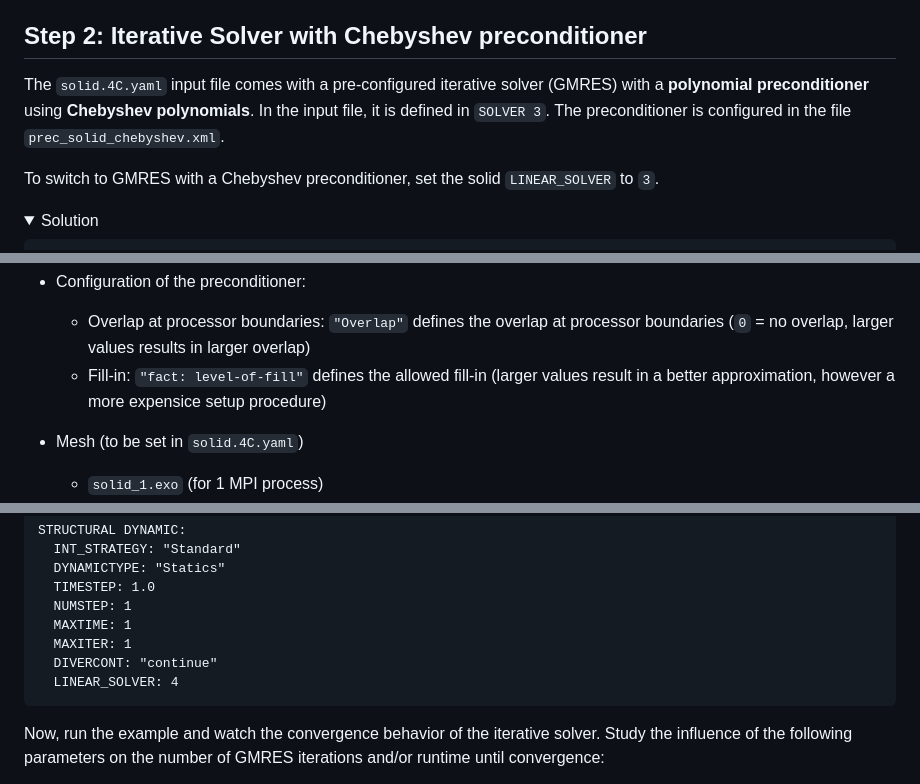
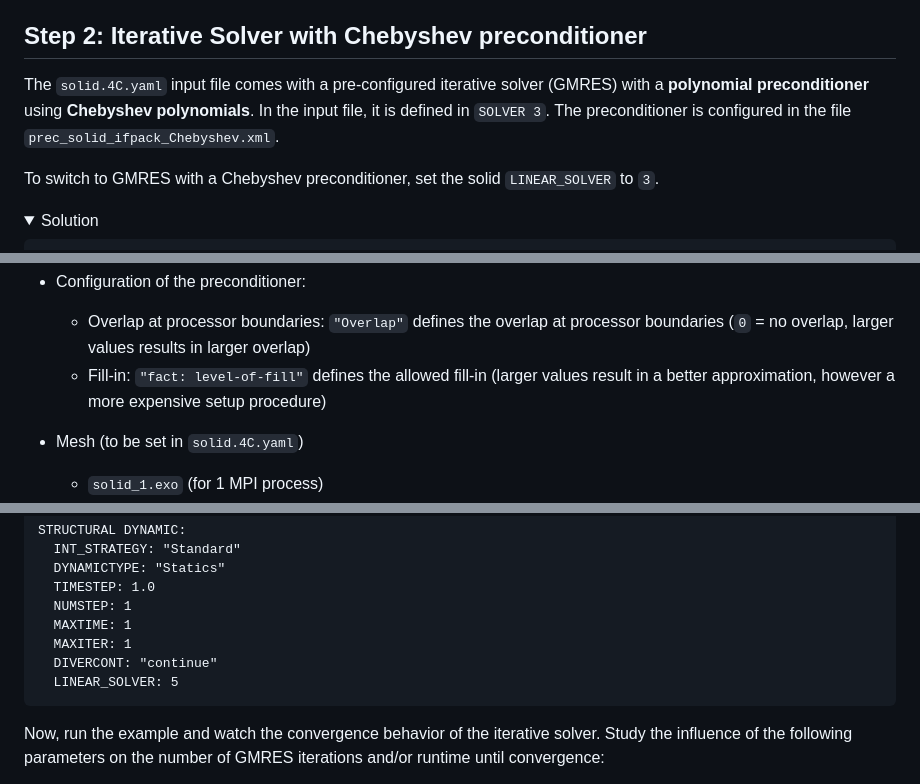
Before and after one commit to mayrmt/tutorial_block_preconditioning_in_4C, a Markdown page: solid_mechanics/part_I.md, 3 parts joined by grey strips. GitHub-like rendering; folded sections open.

````diff
--- a/solid_mechanics/part_I.md
+++ b/solid_mechanics/part_I.md
@@ -150,7 +150,7 @@ Discuss the observations with your colleagues.
 
 ## Step 2: Iterative Solver with Chebyshev preconditioner
 
-The `solid.4C.yaml` input file comes with a pre-configured iterative solver (GMRES) with a **polynomial preconditioner** using **Chebyshev polynomials**. In the input file, it is defined in `SOLVER 3`. The preconditioner is configured in the file `prec_solid_chebyshev.xml`.
+The `solid.4C.yaml` input file comes with a pre-configured iterative solver (GMRES) with a **polynomial preconditioner** using **Chebyshev polynomials**. In the input file, it is defined in `SOLVER 3`. The preconditioner is configured in the file `prec_solid_ifpack_Chebyshev.xml`.
 
 To switch to GMRES with a Chebyshev preconditioner, set the solid `LINEAR_SOLVER` to `3`.
 
@@ -222,7 +222,7 @@ Now, run the example and watch the convergence behavior of the iterative solver.
 - Configuration of the preconditioner:
 
   - Overlap at processor boundaries: `"Overlap"` defines the overlap at processor boundaries (`0` = no overlap, larger values results in larger overlap)
-  - Fill-in: `"fact: level-of-fill"` defines the allowed fill-in (larger values result in a better approximation, however a more expensice setup procedure)
+  - Fill-in: `"fact: level-of-fill"` defines the allowed fill-in (larger values result in a better approximation, however a more expensive setup procedure)
 
 - Mesh (to be set in `solid.4C.yaml`)
 
@@ -259,7 +259,7 @@ STRUCTURAL DYNAMIC:
   MAXTIME: 1
   MAXITER: 1
   DIVERCONT: "continue"
-  LINEAR_SOLVER: 4
+  LINEAR_SOLVER: 5
 ```
 
 </details>
````
Also changed, not shown: other parts of solid_mechanics/part_I.md (+11 -10 lines).
